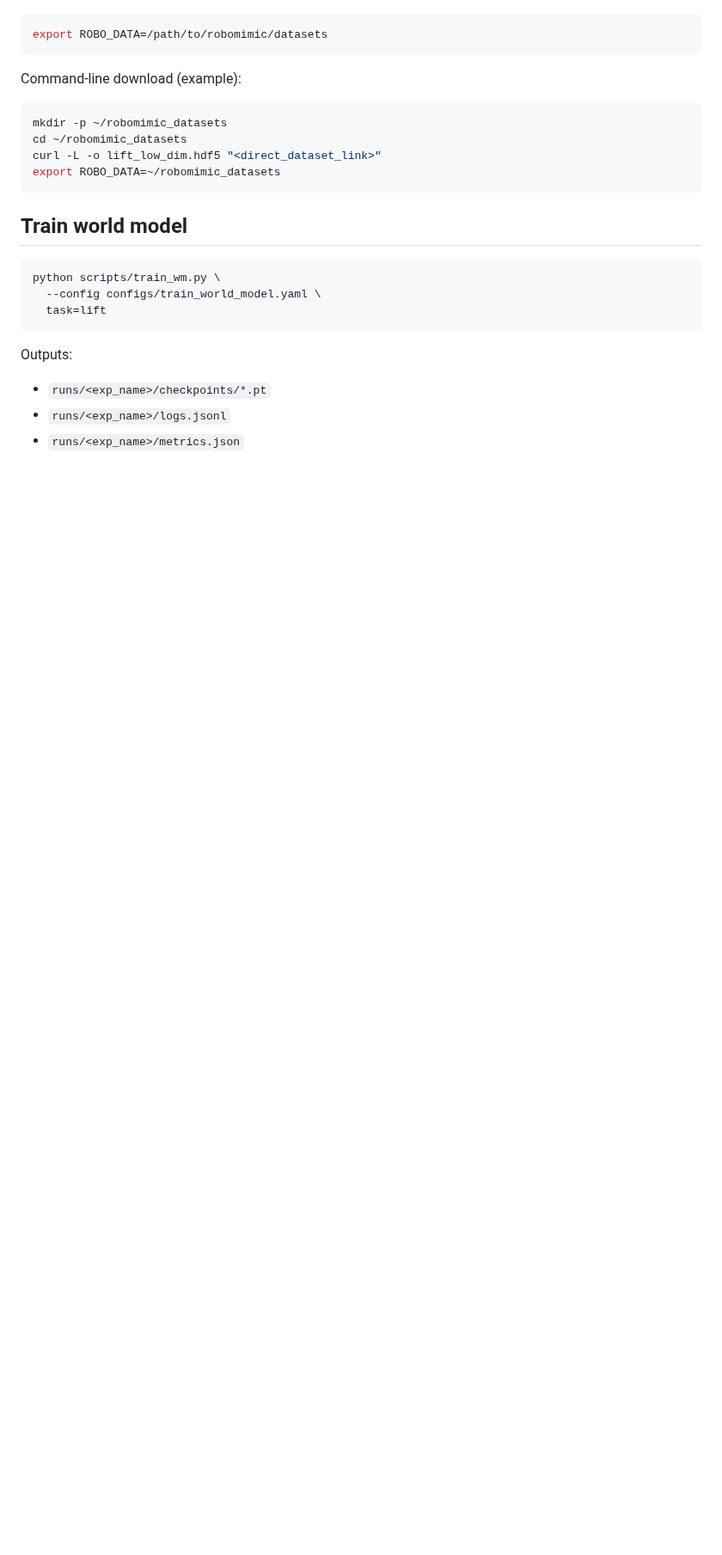
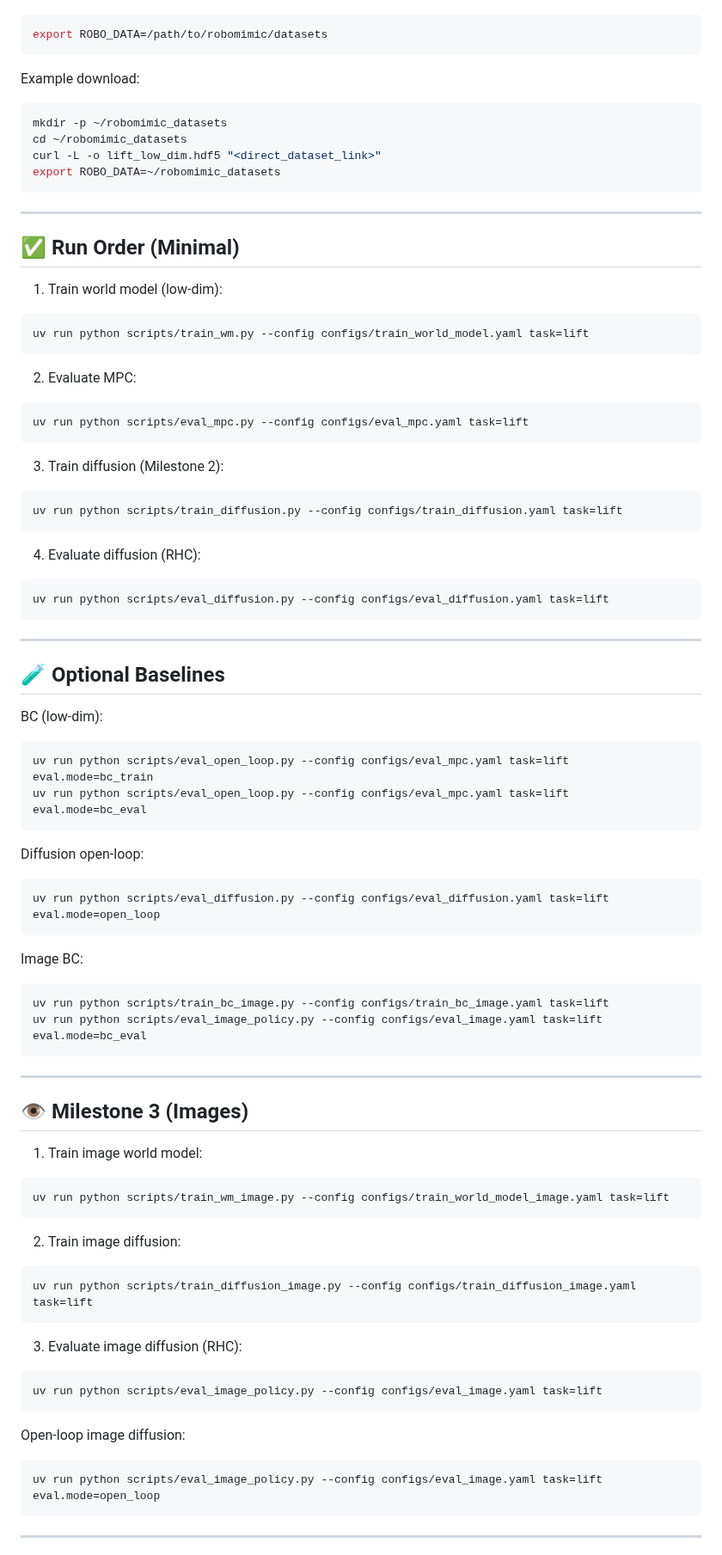
Before and after one commit to PrayYoung/Blind-Diffusion, a Markdown page: README.md, the part around one of its changes. Shown at 86% size. Drawn GitHub-style; blank space fills up the shorter version.

````diff
--- a/README.md
+++ b/README.md
@@ -33,25 +91,67 @@ Example:
 ```bash
 export ROBO_DATA=/path/to/robomimic/datasets
 ```
-
-Command-line download (example):
+Example download:
 ```bash
 mkdir -p ~/robomimic_datasets
 cd ~/robomimic_datasets
 curl -L -o lift_low_dim.hdf5 "<direct_dataset_link>"
 export ROBO_DATA=~/robomimic_datasets
 ```
+---
 
-## Train world model
+## ✅ Run Order (Minimal)
+1. Train world model (low-dim):
+```bash
+uv run python scripts/train_wm.py --config configs/train_world_model.yaml task=lift
+```
+2. Evaluate MPC:
+```bash
+uv run python scripts/eval_mpc.py --config configs/eval_mpc.yaml task=lift
+```
+3. Train diffusion (Milestone 2):
+```bash
+uv run python scripts/train_diffusion.py --config configs/train_diffusion.yaml task=lift
+```
+4. Evaluate diffusion (RHC):
+```bash
+uv run python scripts/eval_diffusion.py --config configs/eval_diffusion.yaml task=lift
+```
+---
 
+## 🧪 Optional Baselines
+BC (low-dim):
 ```bash
-python scripts/train_wm.py \
-  --config configs/train_world_model.yaml \
-  task=lift
+uv run python scripts/eval_open_loop.py --config configs/eval_mpc.yaml task=lift eval.mode=bc_train
+uv run python scripts/eval_open_loop.py --config configs/eval_mpc.yaml task=lift eval.mode=bc_eval
 ```
+Diffusion open-loop:
+```bash
+uv run python scripts/eval_diffusion.py --config configs/eval_diffusion.yaml task=lift eval.mode=open_loop
+```
+Image BC:
+```bash
+uv run python scripts/train_bc_image.py --config configs/train_bc_image.yaml task=lift
+uv run python scripts/eval_image_policy.py --config configs/eval_image.yaml task=lift eval.mode=bc_eval
+```
+---
 
-Outputs:
-- `runs/<exp_name>/checkpoints/*.pt`
-- `runs/<exp_name>/logs.jsonl`
-- `runs/<exp_name>/metrics.json`
+## 👁 Milestone 3 (Images)
+1. Train image world model:
+```bash
+uv run python scripts/train_wm_image.py --config configs/train_world_model_image.yaml task=lift
+```
+2. Train image diffusion:
+```bash
+uv run python scripts/train_diffusion_image.py --config configs/train_diffusion_image.yaml task=lift
+```
+3. Evaluate image diffusion (RHC):
+```bash
+uv run python scripts/eval_image_policy.py --config configs/eval_image.yaml task=lift
+```
+Open-loop image diffusion:
+```bash
+uv run python scripts/eval_image_policy.py --config configs/eval_image.yaml task=lift eval.mode=open_loop
+```
+---
 
````
Also changed, not shown: other parts of README.md (+106 -107 lines), assets/pipeline.png (added).
